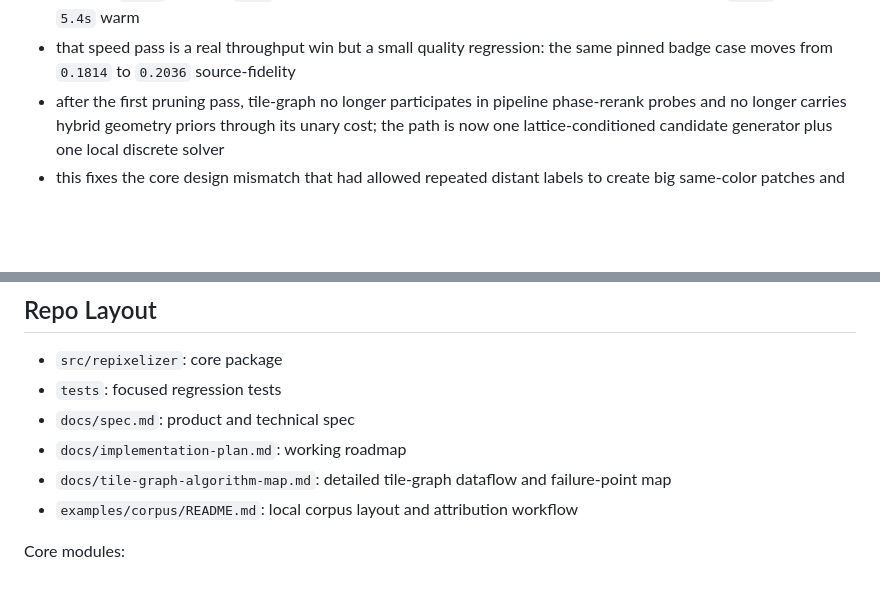
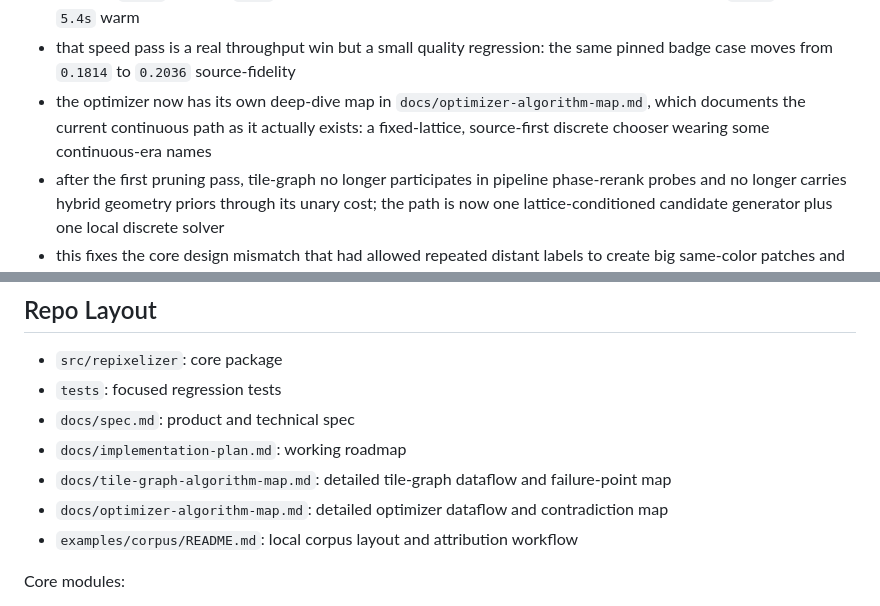
Before and after one commit to GameCult/repixelizer, a Markdown page: README.md, 2 parts joined by grey strips. GitHub-like rendering; blank space fills up the shorter version.

Commit message:
Add optimizer algorithm map

```diff
--- a/README.md
+++ b/README.md
@@ -59,6 +59,7 @@ Current tile-graph status:
 - repeated fixed-lattice `tile-graph` runs in the same Python process now reuse the expensive model build; on the cleaned badge at pinned `126x126` / phase `(0.0, -0.2)`, the first CUDA run took about `10.2s` and the second cached rerun took about `2.1s`
 - the latest reduce-by-key pinned badge probe under `artifacts/tile-graph-reducebykey-v1-badge-126/` finishes in about `16.1s` cold and `6.0s` warm on CUDA, versus the previous full-resolution cut at about `96.9s` cold and `5.4s` warm
 - that speed pass is a real throughput win but a small quality regression: the same pinned badge case moves from `0.1814` to `0.2036` source-fidelity
+- the optimizer now has its own deep-dive map in `docs/optimizer-algorithm-map.md`, which documents the current continuous path as it actually exists: a fixed-lattice, source-first discrete chooser wearing some continuous-era names
 - after the first pruning pass, tile-graph no longer participates in pipeline phase-rerank probes and no longer carries hybrid geometry priors through its unary cost; the path is now one lattice-conditioned candidate generator plus one local discrete solver
 - this fixes the core design mismatch that had allowed repeated distant labels to create big same-color patches and opaque black background blocks
 - on the current `24x24` emblem smoke case, an end-to-end `tile-graph` run dropped from about `2.57s` on CPU to `0.61s` on CUDA on this machine
@@ -139,6 +140,7 @@ That keeps benchmark assets, attribution exports, and tuning runs from polluting
 - `docs/spec.md`: product and technical spec
 - `docs/implementation-plan.md`: working roadmap
 - `docs/tile-graph-algorithm-map.md`: detailed tile-graph dataflow and failure-point map
+- `docs/optimizer-algorithm-map.md`: detailed optimizer dataflow and contradiction map
 - `examples/corpus/README.md`: local corpus layout and attribution workflow
 
 Core modules:
```
Also changed, not shown: docs/implementation-plan.md (+17 -0 lines), docs/optimizer-algorithm-map.md (added, +504 -0 lines).
